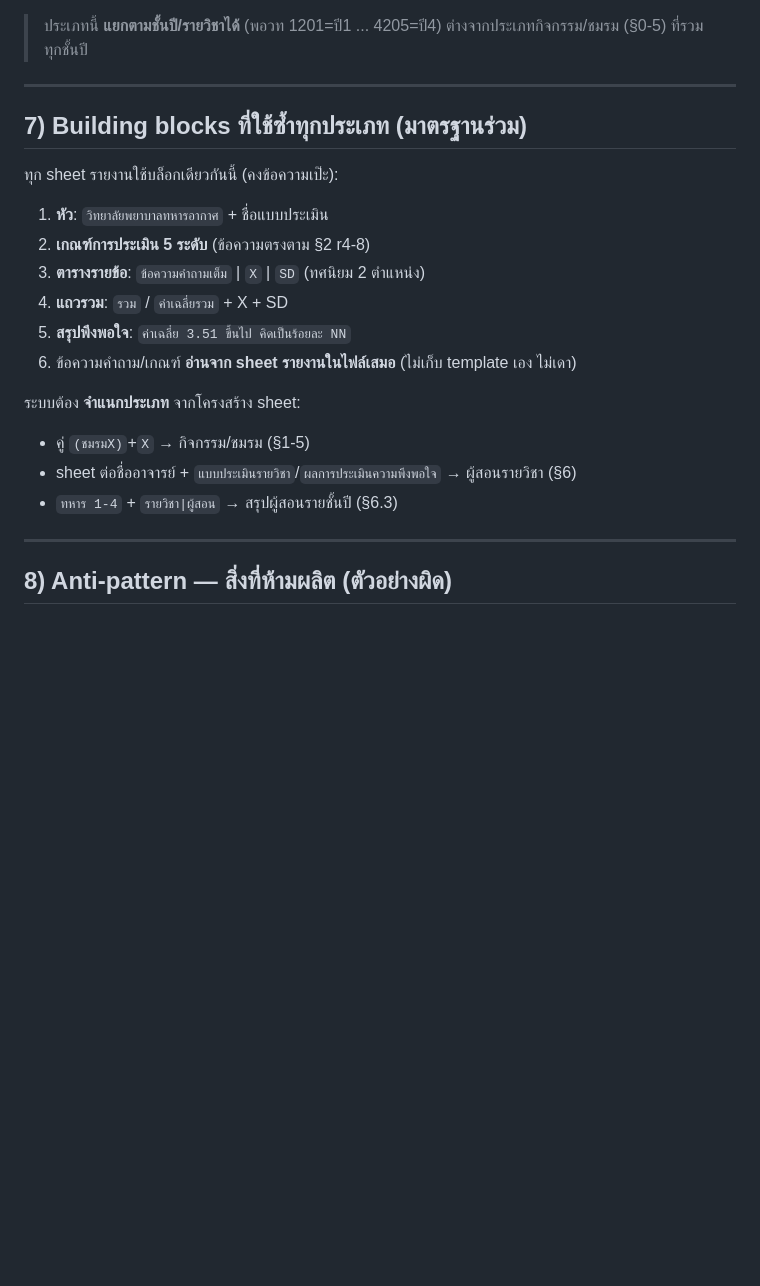
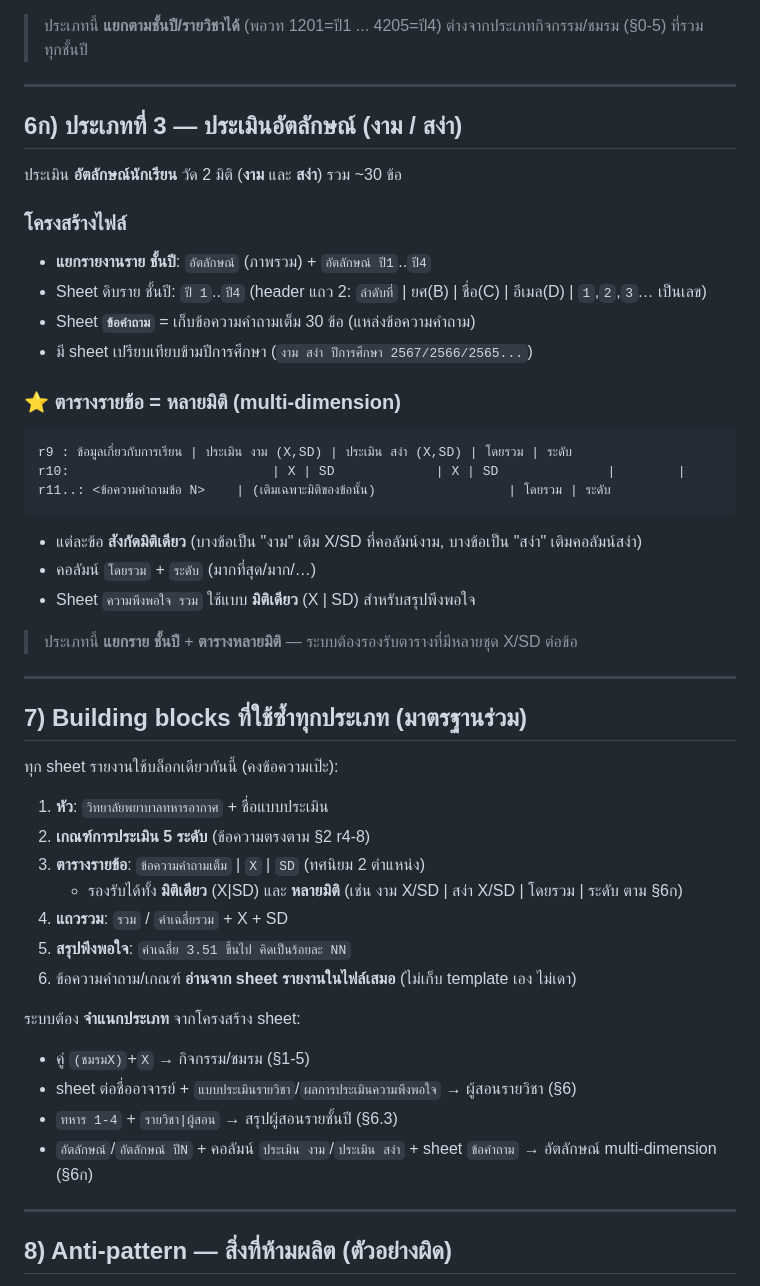
Before and after one commit to anuchit1tube168-cmd/RTAFNC-Evaluation-Analyzer, a Markdown page: docs/GOLDEN_OUTPUT_FORMAT.md, the part around the change. Rendered like a GitHub page; blank space fills up the shorter version.

Commit message:
Add identity (งาม/สง่า) evaluation type with multi-dimension table
Third golden family from two more real files: per-year identity reports
(อัตลักษณ์ + ปี1-4) whose item table scores each item under one of two
dimensions (ประเมิน งาม / ประเมิน สง่า), each with its own X/SD, plus
โดยรวม and ระดับ columns; question text lives in a dedicated ข้อคำถาม
sheet, and the workbook carries cross-academic-year comparison sheets.
Note that report item tables may be single- or multi-dimension, and add
this type to the sheet-based classification rules.

Co-Authored-By: Claude Opus 4.8 <noreply@anthropic.com>
Claude-Session: https://claude.ai/code/session_01K5gCbZcJcD5o2435A8215C

````diff
--- a/docs/GOLDEN_OUTPUT_FORMAT.md
+++ b/docs/GOLDEN_OUTPUT_FORMAT.md
@@ -146,6 +146,30 @@
 
 ---
 
+## 6ก) ประเภทที่ 3 — ประเมินอัตลักษณ์ (งาม / สง่า)
+
+ประเมิน **อัตลักษณ์นักเรียน** วัด 2 มิติ (**งาม** และ **สง่า**) รวม ~30 ข้อ
+
+### โครงสร้างไฟล์
+- **แยกรายงานราย ชั้นปี**: `อัตลักษณ์` (ภาพรวม) + `อัตลักษณ์ ปี1`..`ปี4`
+- Sheet ดิบราย ชั้นปี: `ปี 1`..`ปี4` (header แถว 2: `ลำดับที่` \| ยศ(B) \| ชื่อ(C) \| อีเมล(D) \| `1`,`2`,`3`… เป็นเลข)
+- Sheet **`ข้อคำถาม`** = เก็บข้อความคำถามเต็ม 30 ข้อ (แหล่งข้อความคำถาม)
+- มี sheet เปรียบเทียบข้ามปีการศึกษา (`งาม สง่า ปีการศึกษา 2567/2566/2565...`)
+
+### ⭐ ตารางรายข้อ = **หลายมิติ (multi-dimension)**
+```text
+r9 : ข้อมูลเกี่ยวกับการเรียน | ประเมิน งาม (X,SD) | ประเมิน สง่า (X,SD) | โดยรวม | ระดับ
+r10:                          | X | SD             | X | SD              |        |
+r11..: <ข้อความคำถามข้อ N>    | (เติมเฉพาะมิติของข้อนั้น)                 | โดยรวม | ระดับ
+```
+- แต่ละข้อ **สังกัดมิติเดียว** (บางข้อเป็น "งาม" เติม X/SD ที่คอลัมน์งาม, บางข้อเป็น "สง่า" เติมคอลัมน์สง่า)
+- คอลัมน์ `โดยรวม` + `ระดับ` (มากที่สุด/มาก/…)
+- Sheet `ความพึงพอใจ รวม` ใช้แบบ **มิติเดียว** (X \| SD) สำหรับสรุปพึงพอใจ
+
+> ประเภทนี้ **แยกราย ชั้นปี** + **ตารางหลายมิติ** — ระบบต้องรองรับตารางที่มีหลายชุด X/SD ต่อข้อ
+
+---
+
 ## 7) Building blocks ที่ใช้ซ้ำทุกประเภท (มาตรฐานร่วม)
 
 ทุก sheet รายงานใช้บล็อกเดียวกันนี้ (คงข้อความเป๊ะ):
@@ -153,6 +177,7 @@
 1. **หัว**: `วิทยาลัยพยาบาลทหารอากาศ` + ชื่อแบบประเมิน
 2. **เกณฑ์การประเมิน 5 ระดับ** (ข้อความตรงตาม §2 r4-8)
 3. **ตารางรายข้อ**: `ข้อความคำถามเต็ม` \| `X` \| `SD` (ทศนิยม 2 ตำแหน่ง)
+   - รองรับได้ทั้ง **มิติเดียว** (X\|SD) และ **หลายมิติ** (เช่น งาม X/SD \| สง่า X/SD \| โดยรวม \| ระดับ ตาม §6ก)
 4. **แถวรวม**: `รวม` / `ค่าเฉลี่ยรวม` + X + SD
 5. **สรุปพึงพอใจ**: `ค่าเฉลี่ย 3.51 ขึ้นไป คิดเป็นร้อยละ NN`
 6. ข้อความคำถาม/เกณฑ์ **อ่านจาก sheet รายงานในไฟล์เสมอ** (ไม่เก็บ template เอง ไม่เดา)
@@ -161,6 +186,7 @@
 - คู่ `(ชมรมX)`+`X` → กิจกรรม/ชมรม (§1-5)
 - sheet ต่อชื่ออาจารย์ + `แบบประเมินรายวิชา`/`ผลการประเมินความพึงพอใจ` → ผู้สอนรายวิชา (§6)
 - `ทหาร 1-4` + `รายวิชา|ผู้สอน` → สรุปผู้สอนรายชั้นปี (§6.3)
+- `อัตลักษณ์`/`อัตลักษณ์ ปีN` + คอลัมน์ `ประเมิน งาม`/`ประเมิน สง่า` + sheet `ข้อคำถาม` → อัตลักษณ์ multi-dimension (§6ก)
 
 ---
 
````
